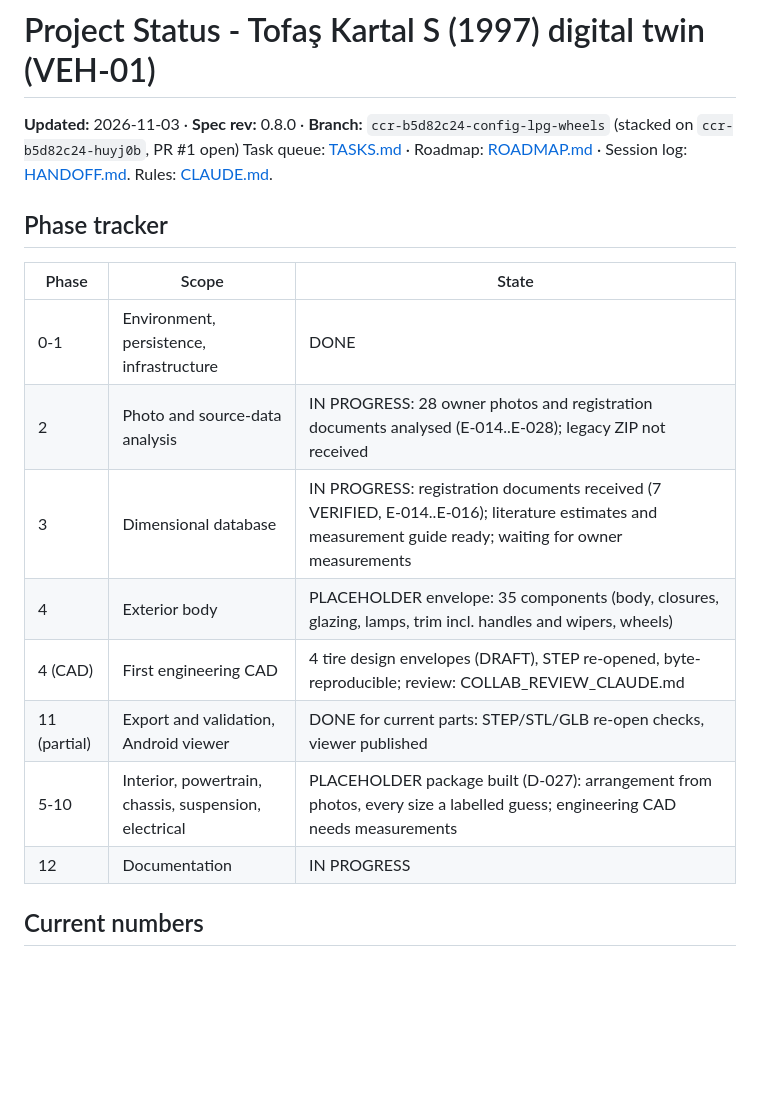
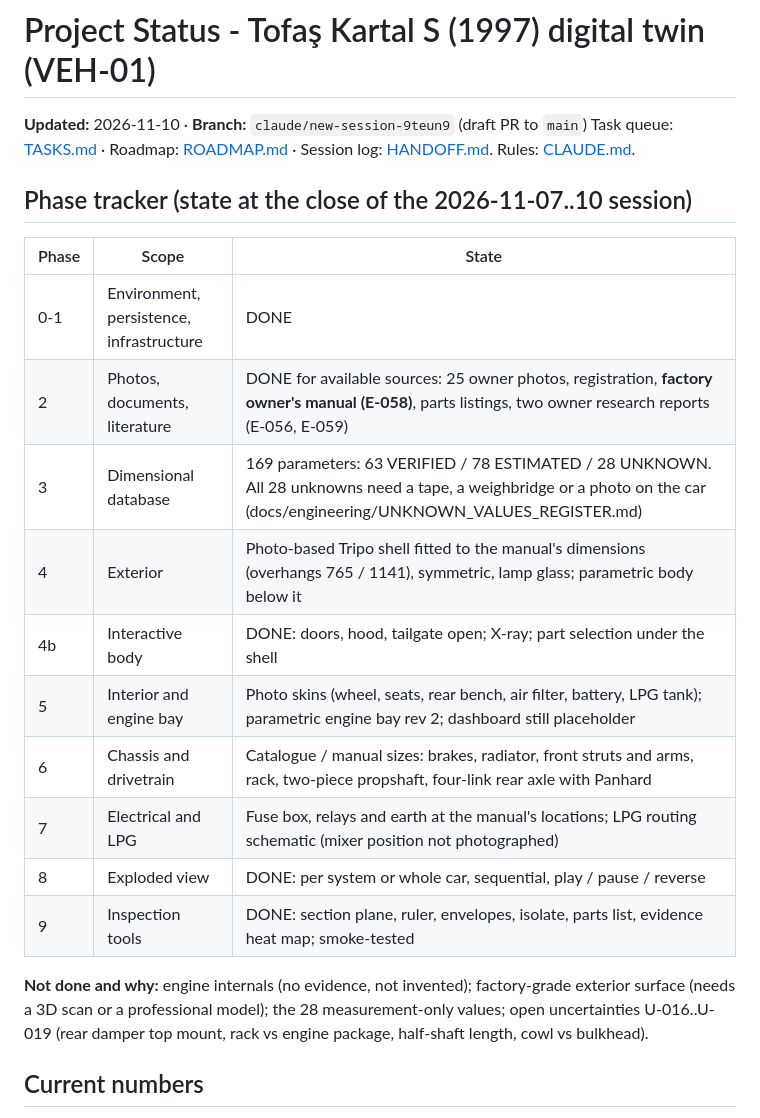
Before and after one commit to cactence-ship-it/jarvis-builds, a Markdown page: kartal-s-twin/PROJECT_STATUS.md, the part around the change. Rendered like a GitHub page; blank space fills up the shorter version.

Commit message:
docs(kartal-s-twin): close-out status of the session
Co-Authored-By: Claude Opus 5.5 <noreply@anthropic.com>
Claude-Session: https://claude.ai/code/session_0183FtvYPh1Jv7gebVpumwBN

```diff
--- a/kartal-s-twin/PROJECT_STATUS.md
+++ b/kartal-s-twin/PROJECT_STATUS.md
@@ -1,19 +1,23 @@
 # Project Status - Tofaş Kartal S (1997) digital twin (VEH-01)
 
-**Updated:** 2026-11-03 · **Spec rev:** 0.8.0 · **Branch:** `ccr-b5d82c24-config-lpg-wheels` (stacked on `ccr-b5d82c24-huyj0b`, PR #1 open)
+**Updated:** 2026-11-10 · **Branch:** `claude/new-session-9teun9` (draft PR to `main`)
 Task queue: [TASKS.md](TASKS.md) · Roadmap: [ROADMAP.md](ROADMAP.md) · Session log: [HANDOFF.md](HANDOFF.md). Rules: [CLAUDE.md](CLAUDE.md).
 
-## Phase tracker
+## Phase tracker (state at the close of the 2026-11-07..10 session)
 | Phase | Scope | State |
 |---|---|---|
 | 0-1 | Environment, persistence, infrastructure | DONE |
-| 2 | Photo and source-data analysis | IN PROGRESS: 28 owner photos and registration documents analysed (E-014..E-028); legacy ZIP not received |
-| 3 | Dimensional database | IN PROGRESS: registration documents received (7 VERIFIED, E-014..E-016); literature estimates and measurement guide ready; waiting for owner measurements |
-| 4 | Exterior body | PLACEHOLDER envelope: 35 components (body, closures, glazing, lamps, trim incl. handles and wipers, wheels) |
-| 4 (CAD) | First engineering CAD | 4 tire design envelopes (DRAFT), STEP re-opened, byte-reproducible; review: COLLAB_REVIEW_CLAUDE.md |
-| 11 (partial) | Export and validation, Android viewer | DONE for current parts: STEP/STL/GLB re-open checks, viewer published |
-| 5-10 | Interior, powertrain, chassis, suspension, electrical | PLACEHOLDER package built (D-027): arrangement from photos, every size a labelled guess; engineering CAD needs measurements |
-| 12 | Documentation | IN PROGRESS |
+| 2 | Photos, documents, literature | DONE for available sources: 25 owner photos, registration, **factory owner's manual (E-058)**, parts listings, two owner research reports (E-056, E-059) |
+| 3 | Dimensional database | 169 parameters: 63 VERIFIED / 78 ESTIMATED / 28 UNKNOWN. All 28 unknowns need a tape, a weighbridge or a photo on the car (docs/engineering/UNKNOWN_VALUES_REGISTER.md) |
+| 4 | Exterior | Photo-based Tripo shell fitted to the manual's dimensions (overhangs 765 / 1141), symmetric, lamp glass; parametric body below it |
+| 4b | Interactive body | DONE: doors, hood, tailgate open; X-ray; part selection under the shell |
+| 5 | Interior and engine bay | Photo skins (wheel, seats, rear bench, air filter, battery, LPG tank); parametric engine bay rev 2; dashboard still placeholder |
+| 6 | Chassis and drivetrain | Catalogue / manual sizes: brakes, radiator, front struts and arms, rack, two-piece propshaft, four-link rear axle with Panhard |
+| 7 | Electrical and LPG | Fuse box, relays and earth at the manual's locations; LPG routing schematic (mixer position not photographed) |
+| 8 | Exploded view | DONE: per system or whole car, sequential, play / pause / reverse |
+| 9 | Inspection tools | DONE: section plane, ruler, envelopes, isolate, parts list, evidence heat map; smoke-tested |
+
+**Not done and why:** engine internals (no evidence, not invented); factory-grade exterior surface (needs a 3D scan or a professional model); the 28 measurement-only values; open uncertainties U-016..U-019 (rear damper top mount, rack vs engine package, half-shaft length, cowl vs bulkhead).
 
 ## Current numbers
 - Spec: 169 parameters, 63 VERIFIED / 78 ESTIMATED / 28 UNKNOWN (factory owner's manual E-058) (engineering documents: docs/engineering/) (2026-11-07: 18 values filled from public literature E-029..E-036, all ESTIMATED with source and tolerance). Data classes (D-026): 25 DOCUMENT_CONFIRMED (documents and photos), 4 USER_CONFIRMED, 9 SOURCE_SUPPORTED, 40 ESTIMATED, 56 UNKNOWN - see docs/VERI_SOZLUGU.md. Evidence items: E-001..E-036 (photos E-022..E-028, originals local-only) (E-014..E-016 registration documents, originals local-only; E-017 owner configuration; E-018/E-019 provisional assumptions).
```
